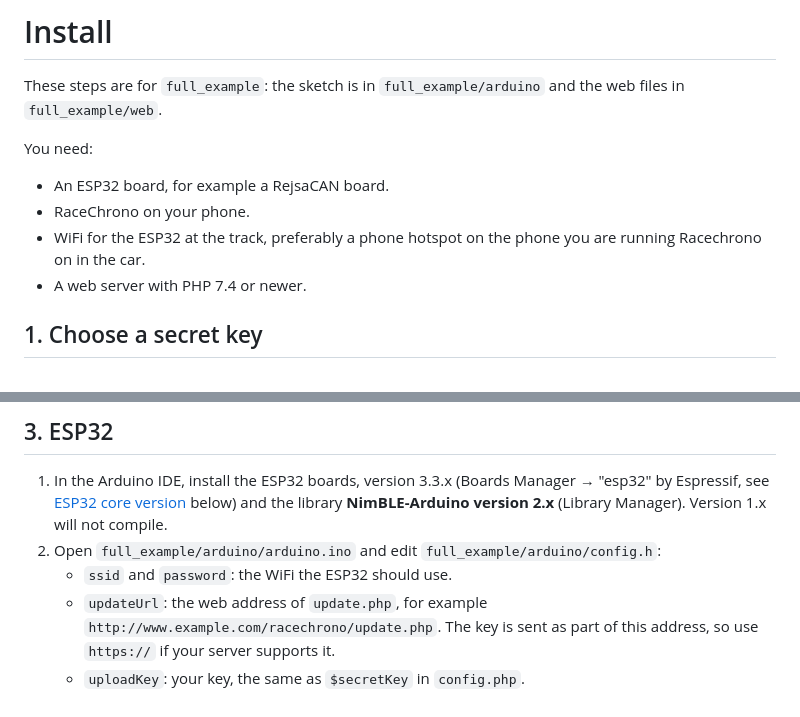
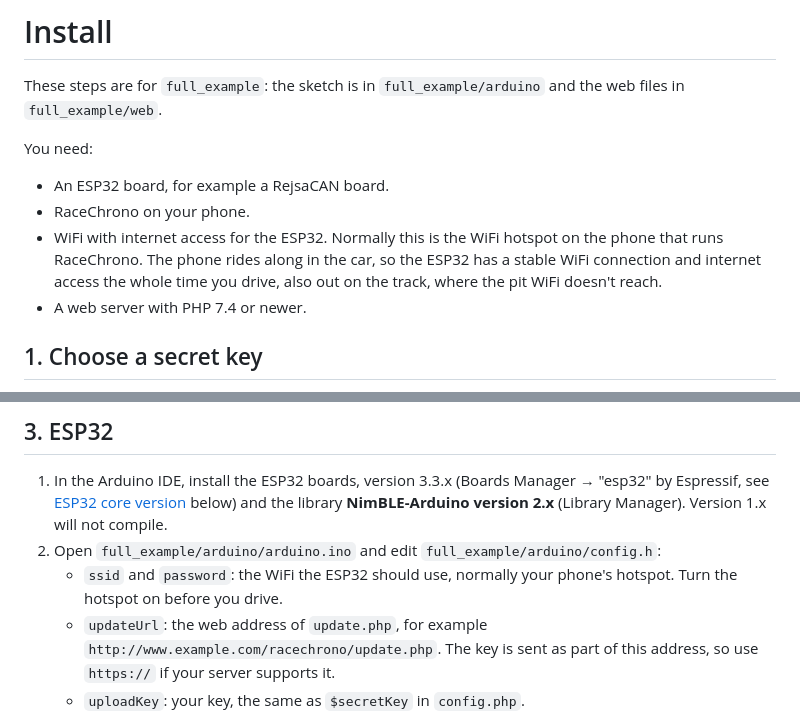
Before and after one commit to MagnusThome/Racechrono-LIVE-telemetry-data-export, a Markdown page: README.md, 2 parts joined by grey strips. Rendered like a GitHub page.

Commit message:
README: explain that the ESP32 normally uses the phone's hotspot
Co-Authored-By: Claude Opus 5.5 <noreply@anthropic.com>

```diff
--- a/README.md
+++ b/README.md
@@ -21,7 +21,7 @@ These steps are for `full_example`: the sketch is in `full_example/arduino` and
 You need:
 - An ESP32 board, for example a RejsaCAN board.
 - RaceChrono on your phone.
-- WiFi for the ESP32 at the track, preferably a phone hotspot on the phone you are running Racechrono on in the car.
+- WiFi with internet access for the ESP32. Normally this is the WiFi hotspot on the phone that runs RaceChrono. The phone rides along in the car, so the ESP32 has a stable WiFi connection and internet access the whole time you drive, also out on the track, where the pit WiFi doesn't reach.
 - A web server with PHP 7.4 or newer.
 
 ## 1. Choose a secret key
@@ -45,7 +45,7 @@ Pick a key of letters and digits only. The device sends it with every lap, and t
 
 1. In the Arduino IDE, install the ESP32 boards, version 3.3.x (Boards Manager → "esp32" by Espressif, see [ESP32 core version](#esp32-core-version) below) and the library **NimBLE-Arduino version 2.x** (Library Manager). Version 1.x will not compile.
 2. Open `full_example/arduino/arduino.ino` and edit `full_example/arduino/config.h`:
-   - `ssid` and `password`: the WiFi the ESP32 should use.
+   - `ssid` and `password`: the WiFi the ESP32 should use, normally your phone's hotspot. Turn the hotspot on before you drive.
    - `updateUrl`: the web address of `update.php`, for example `http://www.example.com/racechrono/update.php`. The key is sent as part of this address, so use `https://` if your server supports it.
    - `uploadKey`: your key, the same as `$secretKey` in `config.php`.
 3. Select your board under Tools → Board, for example **ESP32S3 Dev Module** or **ESP32 Dev Module**. WiFi and Bluetooth together fill almost all of the default program space (over 90% on ESP32-S3, about 100% on a plain ESP32), so also choose Tools → Partition Scheme → **Huge APP**.
```
